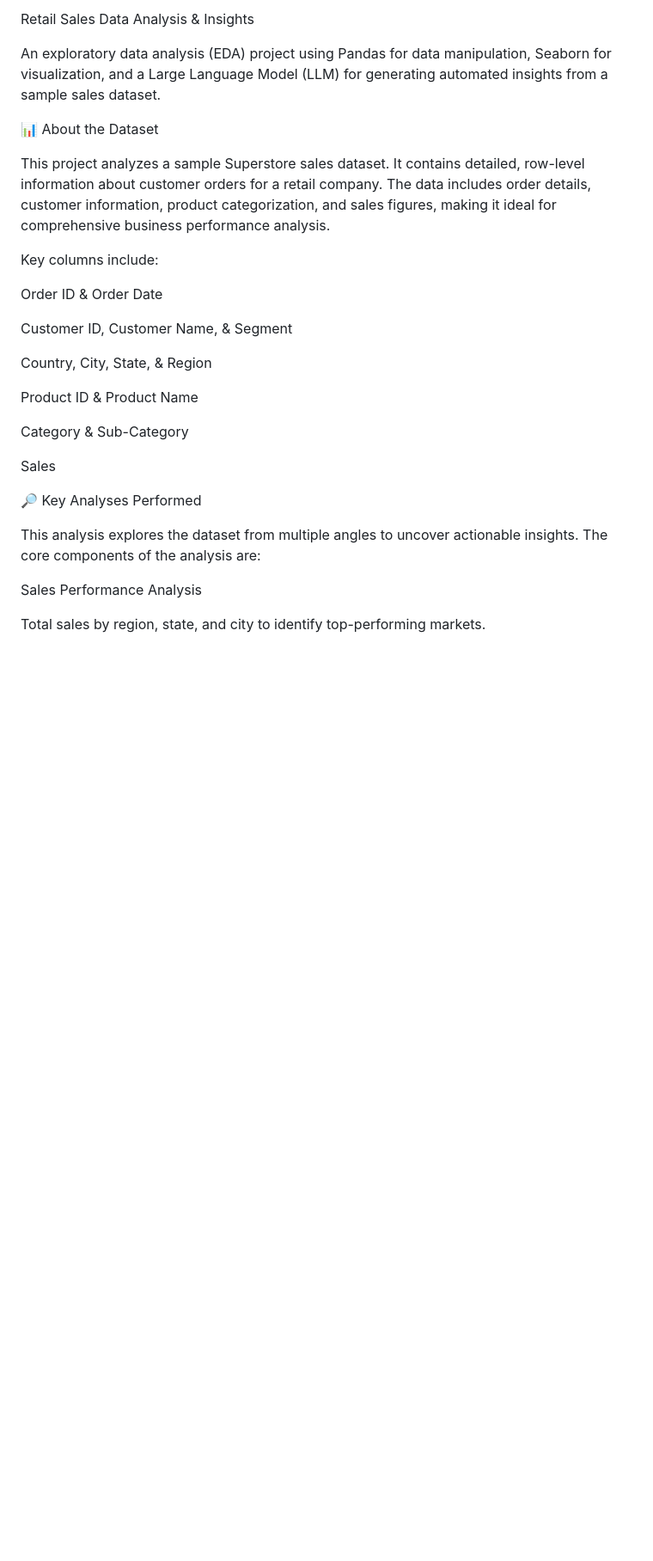
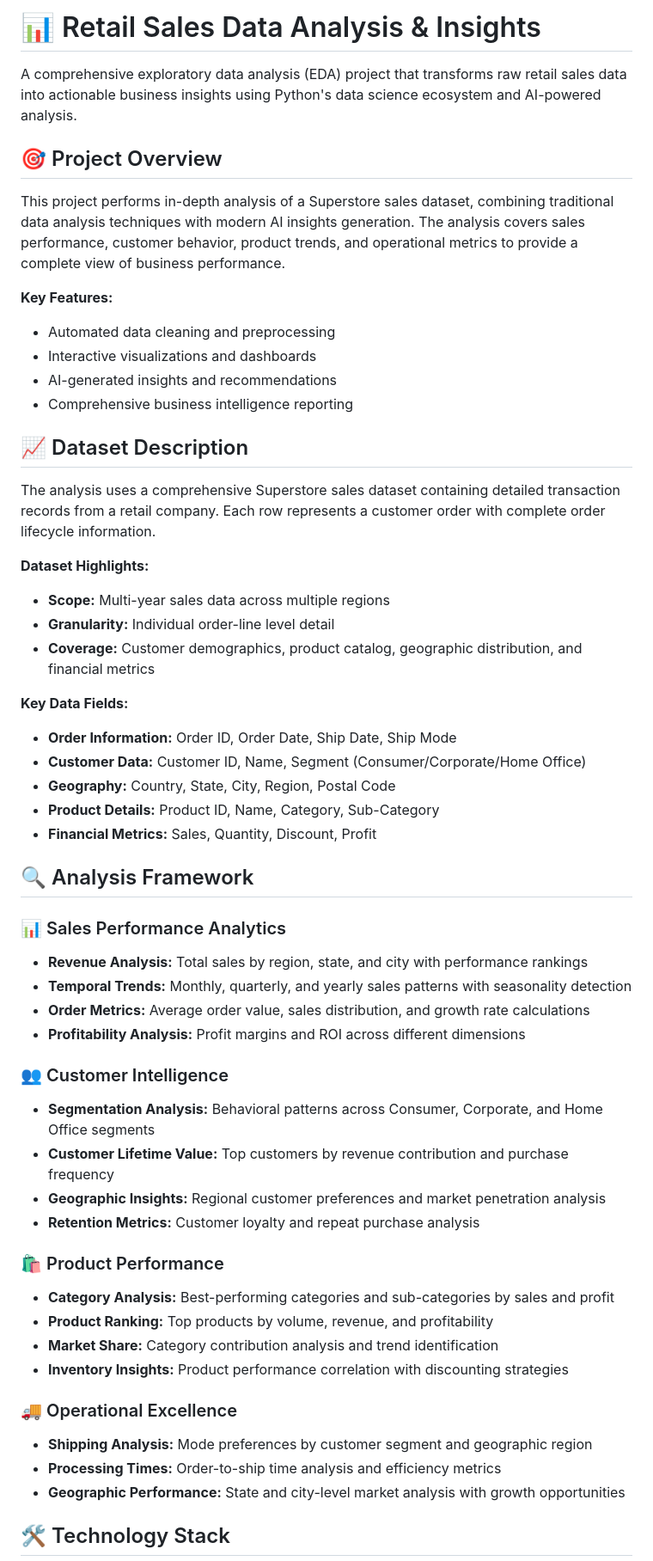
Before and after one commit to ElsiPotka/Djano-Pandas, a Markdown page: README.md, the part around the change printed below. Shown: that part at 86% size. GitHub-like rendering; blank space fills up the shorter version.

```diff
--- a/README.md
+++ b/README.md
@@ -1,30 +1,57 @@
-Retail Sales Data Analysis & Insights
+# 📊 Retail Sales Data Analysis & Insights
 
-An exploratory data analysis (EDA) project using Pandas for data manipulation, Seaborn for visualization, and a Large Language Model (LLM) for generating automated insights from a sample sales dataset.
+A comprehensive exploratory data analysis (EDA) project that transforms raw retail sales data into actionable business insights using Python's data science ecosystem and AI-powered analysis.
 
-📊 About the Dataset
+## 🎯 Project Overview
 
-This project analyzes a sample Superstore sales dataset. It contains detailed, row-level information about customer orders for a retail company. The data includes order details, customer information, product categorization, and sales figures, making it ideal for comprehensive business performance analysis.
+This project performs in-depth analysis of a Superstore sales dataset, combining traditional data analysis techniques with modern AI insights generation. The analysis covers sales performance, customer behavior, product trends, and operational metrics to provide a complete view of business performance.
 
-Key columns include:
+**Key Features:**
+- Automated data cleaning and preprocessing
+- Interactive visualizations and dashboards
+- AI-generated insights and recommendations
+- Comprehensive business intelligence reporting
 
-Order ID & Order Date
+## 📈 Dataset Description
 
-Customer ID, Customer Name, & Segment
+The analysis uses a comprehensive Superstore sales dataset containing detailed transaction records from a retail company. Each row represents a customer order with complete order lifecycle information.
 
-Country, City, State, & Region
+**Dataset Highlights:**
+- **Scope:** Multi-year sales data across multiple regions
+- **Granularity:** Individual order-line level detail
+- **Coverage:** Customer demographics, product catalog, geographic distribution, and financial metrics
 
-Product ID & Product Name
+**Key Data Fields:**
+- **Order Information:** Order ID, Order Date, Ship Date, Ship Mode
+- **Customer Data:** Customer ID, Name, Segment (Consumer/Corporate/Home Office)
+- **Geography:** Country, State, City, Region, Postal Code
+- **Product Details:** Product ID, Name, Category, Sub-Category
+- **Financial Metrics:** Sales, Quantity, Discount, Profit
 
-Category & Sub-Category
+## 🔍 Analysis Framework
 
-Sales
+### 📊 Sales Performance Analytics
+- **Revenue Analysis:** Total sales by region, state, and city with performance rankings
+- **Temporal Trends:** Monthly, quarterly, and yearly sales patterns with seasonality detection
+- **Order Metrics:** Average order value, sales distribution, and growth rate calculations
+- **Profitability Analysis:** Profit margins and ROI across different dimensions
 
-🔎 Key Analyses Performed
+### 👥 Customer Intelligence
+- **Segmentation Analysis:** Behavioral patterns across Consumer, Corporate, and Home Office segments
+- **Customer Lifetime Value:** Top customers by revenue contribution and purchase frequency
+- **Geographic Insights:** Regional customer preferences and market penetration analysis
+- **Retention Metrics:** Customer loyalty and repeat purchase analysis
 
-This analysis explores the dataset from multiple angles to uncover actionable insights. The core components of the analysis are:
+### 🛍️ Product Performance
+- **Category Analysis:** Best-performing categories and sub-categories by sales and profit
+- **Product Ranking:** Top products by volume, revenue, and profitability
+- **Market Share:** Category contribution analysis and trend identification
+- **Inventory Insights:** Product performance correlation with discounting strategies
 
-Sales Performance Analysis
+### 🚚 Operational Excellence
+- **Shipping Analysis:** Mode preferences by customer segment and geographic region
+- **Processing Times:** Order-to-ship time analysis and efficiency metrics
+- **Geographic Performance:** State and city-level market analysis with growth opportunities
 
-Total sales by region, state, and city to identify top-performing markets.
+## 🛠️ Technology Stack
 
```
Also changed, not shown: other parts of README.md (+60 -104 lines).
